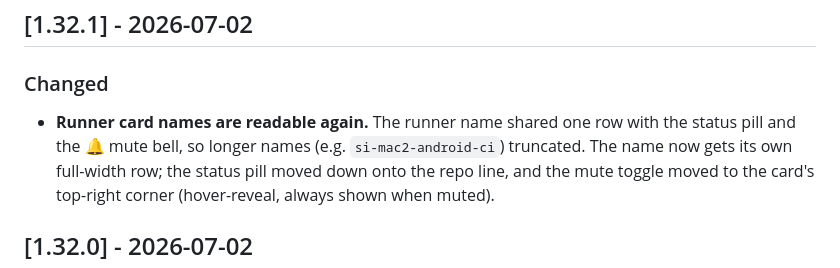
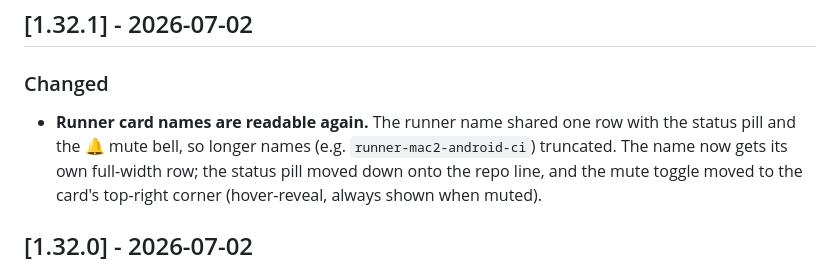
Before and after one commit to berkayturanci/mac-sysdash, a Markdown page: CHANGELOG.md, the part around the change. Drawn GitHub-style.

Commit message:
docs(changelog): use a generic runner name in an example (#74)
A changelog example used a real self-hosted runner name from another project. It now uses a generic name of the same length and shape.

Co-authored-by: Claude Opus 5.5 <noreply@anthropic.com>

```diff
--- a/CHANGELOG.md
+++ b/CHANGELOG.md
@@ -72,7 +72,7 @@
 ## [1.32.1] - 2026-07-02
 ### Changed
 - **Runner card names are readable again.** The runner name shared one row with
-  the status pill and the 🔔 mute bell, so longer names (e.g. `si-mac2-android-ci`)
+  the status pill and the 🔔 mute bell, so longer names (e.g. `runner-mac2-android-ci`)
   truncated. The name now gets its own full-width row; the status pill moved down
   onto the repo line, and the mute toggle moved to the card's top-right corner
   (hover-reveal, always shown when muted).
```
